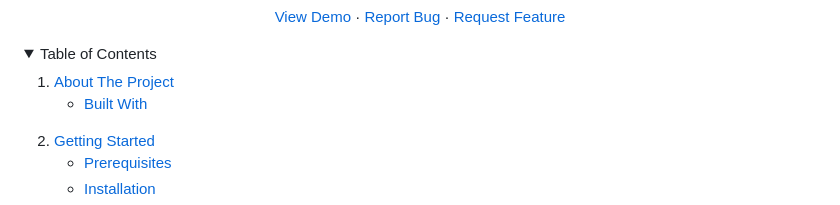
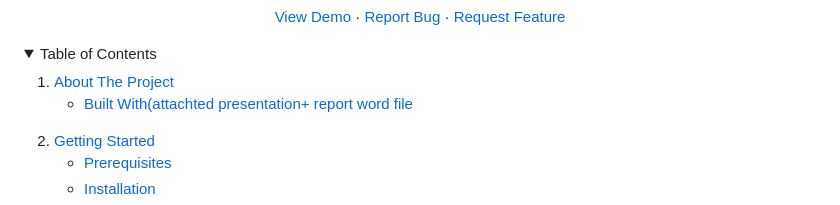
Before and after one commit to sm-akil/PharmacyManagementSystem, a Markdown page: README.md, the part around the change. Rendered like a GitHub page; folded sections open.

```diff
--- a/README.md
+++ b/README.md
@@ -43,7 +43,7 @@
       <a href="#about-the-project">About The Project</a>
     </li>
       <ul>
-        <li><a href="#built-with">Built With</a></li>
+        <li><a href="#built-with">Built With(attachted presentation+ report word file</a></li>
       </ul>
     </li>
     <li>
```
